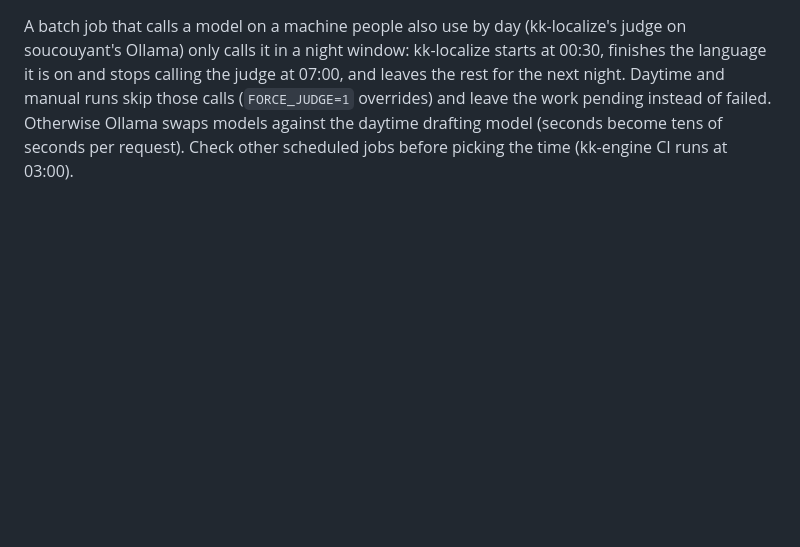
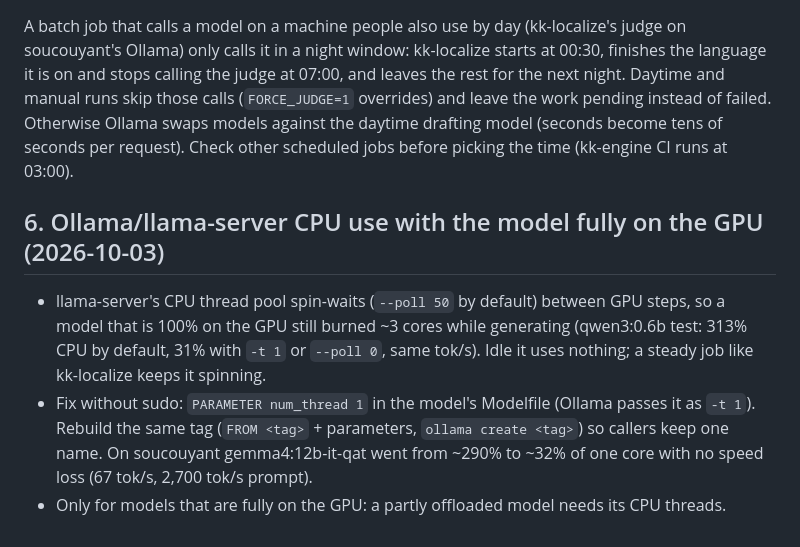
Before and after one commit to Khyretos/kompas-skills, a Markdown page: skills/shared/SKILL.md, the part around the change. GitHub-like rendering; blank space fills up the shorter version.

Commit message:
skills: llama-server spin-wait CPU and num_thread 1 for fully offloaded models
Co-Authored-By: Claude Opus 5.5 (1M context) <noreply@anthropic.com>

```diff
--- a/skills/shared/SKILL.md
+++ b/skills/shared/SKILL.md
@@ -96,3 +96,13 @@ Every request naming a different tag makes Ollama swap models (~45 s each). Draf
 ## 7. Batch jobs on a shared GPU run at night (2026-10-03, from Kees)
 
 A batch job that calls a model on a machine people also use by day (kk-localize's judge on soucouyant's Ollama) only calls it in a night window: kk-localize starts at 00:30, finishes the language it is on and stops calling the judge at 07:00, and leaves the rest for the next night. Daytime and manual runs skip those calls (`FORCE_JUDGE=1` overrides) and leave the work pending instead of failed. Otherwise Ollama swaps models against the daytime drafting model (seconds become tens of seconds per request). Check other scheduled jobs before picking the time (kk-engine CI runs at 03:00).
+
+## 6. Ollama/llama-server CPU use with the model fully on the GPU (2026-10-03)
+
+- llama-server's CPU thread pool spin-waits (`--poll 50` by default) between GPU steps, so a model that is
+  100% on the GPU still burned ~3 cores while generating (qwen3:0.6b test: 313% CPU by default, 31% with
+  `-t 1` or `--poll 0`, same tok/s). Idle it uses nothing; a steady job like kk-localize keeps it spinning.
+- Fix without sudo: `PARAMETER num_thread 1` in the model's Modelfile (Ollama passes it as `-t 1`). Rebuild
+  the same tag (`FROM <tag>` + parameters, `ollama create <tag>`) so callers keep one name. On soucouyant
+  gemma4:12b-it-qat went from ~290% to ~32% of one core with no speed loss (67 tok/s, 2,700 tok/s prompt).
+- Only for models that are fully on the GPU: a partly offloaded model needs its CPU threads.
```
